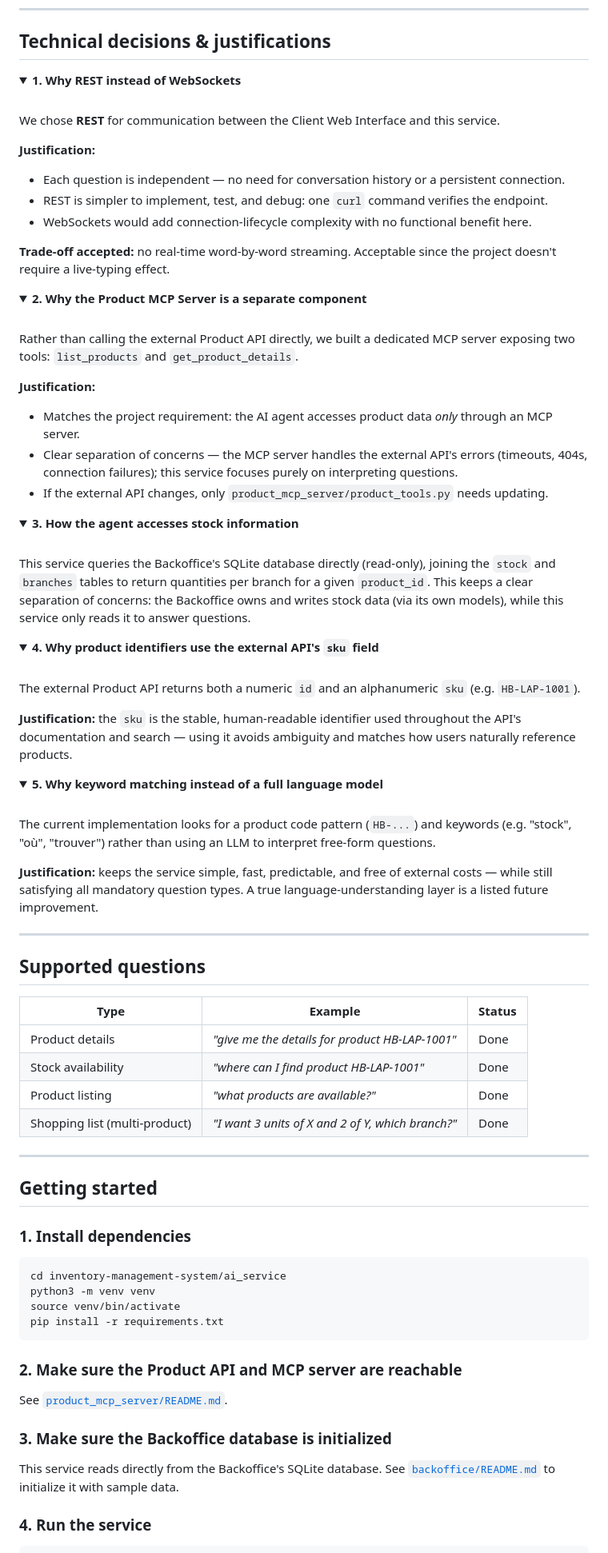
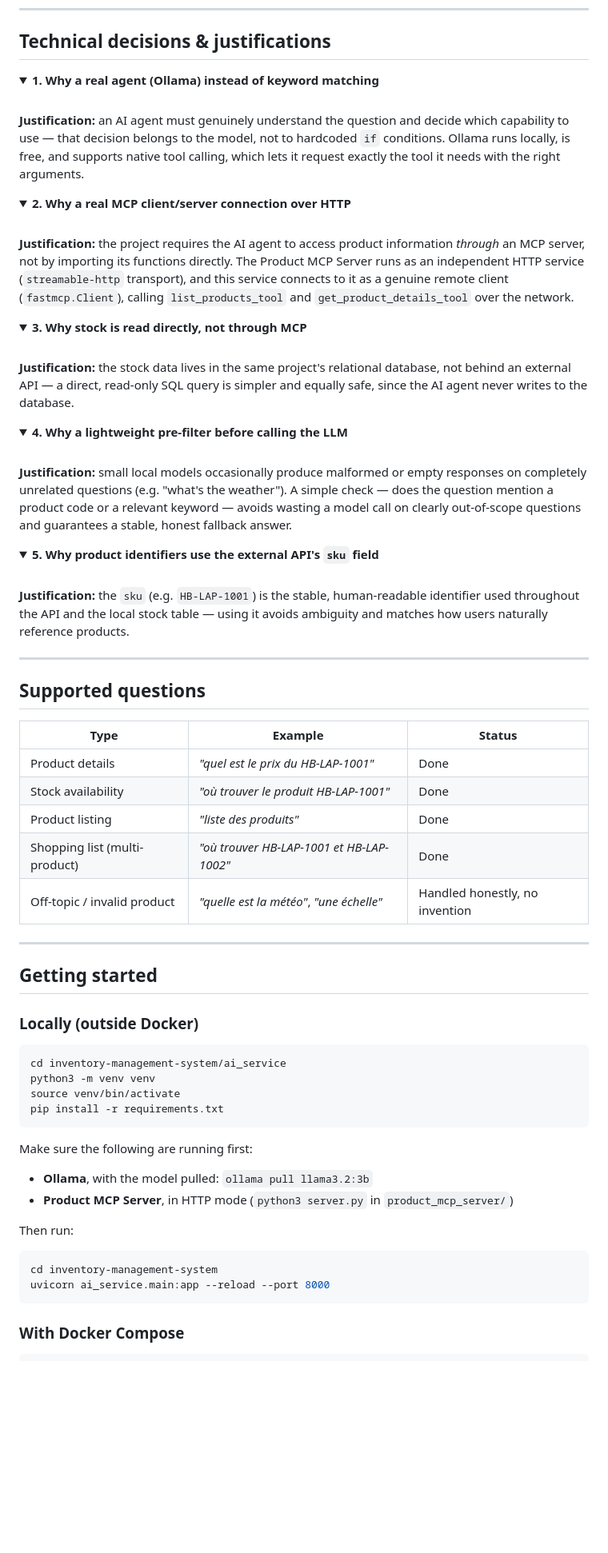
Before and after one commit to Lunaruo/hbntory-inventory-platform, a Markdown page: inventory-management-system/ai_service/README.md, the part around one of its changes. Shown at 80% size. GitHub-like rendering; folded sections open; blank space fills up the shorter version.

Commit message:
Update README to reflect real Ollama agent and MCP HTTP client architecture

````diff
--- a/inventory-management-system/ai_service/README.md
+++ b/inventory-management-system/ai_service/README.md
@@ -87,54 +62,38 @@ sequenceDiagram
 ## Technical decisions & justifications
 
 <details>
-<summary><b>1. Why REST instead of WebSockets</b></summary>
+<summary><b>1. Why a real agent (Ollama) instead of keyword matching</b></summary>
 <br/>
 
-We chose **REST** for communication between the Client Web Interface and this service.
-
-**Justification:**
-- Each question is independent — no need for conversation history or a persistent connection.
-- REST is simpler to implement, test, and debug: one `curl` command verifies the endpoint.
-- WebSockets would add connection-lifecycle complexity with no functional benefit here.
-
-**Trade-off accepted:** no real-time word-by-word streaming. Acceptable since the project doesn't require a live-typing effect.
+**Justification:** an AI agent must genuinely understand the question and decide which capability to use — that decision belongs to the model, not to hardcoded `if` conditions. Ollama runs locally, is free, and supports native tool calling, which lets it request exactly the tool it needs with the right arguments.
 </details>
 
 <details>
-<summary><b>2. Why the Product MCP Server is a separate component</b></summary>
+<summary><b>2. Why a real MCP client/server connection over HTTP</b></summary>
 <br/>
 
-Rather than calling the external Product API directly, we built a dedicated MCP server exposing two tools: `list_products` and `get_product_details`.
-
-**Justification:**
-- Matches the project requirement: the AI agent accesses product data *only* through an MCP server.
-- Clear separation of concerns — the MCP server handles the external API's errors (timeouts, 404s, connection failures); this service focuses purely on interpreting questions.
-- If the external API changes, only `product_mcp_server/product_tools.py` needs updating.
+**Justification:** the project requires the AI agent to access product information *through* an MCP server, not by importing its functions directly. The Product MCP Server runs as an independent HTTP service (`streamable-http` transport), and this service connects to it as a genuine remote client (`fastmcp.Client`), calling `list_products_tool` and `get_product_details_tool` over the network.
 </details>
 
 <details>
-<summary><b>3. How the agent accesses stock information</b></summary>
+<summary><b>3. Why stock is read directly, not through MCP</b></summary>
 <br/>
 
-This service queries the Backoffice's SQLite database directly (read-only), joining the `stock` and `branches` tables to return quantities per branch for a given `product_id`. This keeps a clear separation of concerns: the Backoffice owns and writes stock data (via its own models), while this service only reads it to answer questions.
+**Justification:** the stock data lives in the same project's relational database, not behind an external API — a direct, read-only SQL query is simpler and equally safe, since the AI agent never writes to the database.
 </details>
 
 <details>
-<summary><b>4. Why product identifiers use the external API's <code>sku</code> field</b></summary>
+<summary><b>4. Why a lightweight pre-filter before calling the LLM</b></summary>
 <br/>
 
-The external Product API returns both a numeric `id` and an alphanumeric `sku` (e.g. `HB-LAP-1001`).
-
-**Justification:** the `sku` is the stable, human-readable identifier used throughout the API's documentation and search — using it avoids ambiguity and matches how users naturally reference products.
+**Justification:** small local models occasionally produce malformed or empty responses on completely unrelated questions (e.g. "what's the weather"). A simple check — does the question mention a product code or a relevant keyword — avoids wasting a model call on clearly out-of-scope questions and guarantees a stable, honest fallback answer.
 </details>
 
 <details>
-<summary><b>5. Why keyword matching instead of a full language model</b></summary>
+<summary><b>5. Why product identifiers use the external API's <code>sku</code> field</b></summary>
 <br/>
 
-The current implementation looks for a product code pattern (`HB-...`) and keywords (e.g. "stock", "où", "trouver") rather than using an LLM to interpret free-form questions.
-
-**Justification:** keeps the service simple, fast, predictable, and free of external costs — while still satisfying all mandatory question types. A true language-understanding layer is a listed future improvement.
+**Justification:** the `sku` (e.g. `HB-LAP-1001`) is the stable, human-readable identifier used throughout the API and the local stock table — using it avoids ambiguity and matches how users naturally reference products.
 </details>
 
 ---
@@ -143,16 +102,18 @@ The current implementation looks for a product code pattern (`HB-...`) and keywo
 
 | Type | Example | Status |
 |---|---|---|
-| Product details | *"give me the details for product HB-LAP-1001"* | Done |
-| Stock availability | *"where can I find product HB-LAP-1001"* | Done |
-| Product listing | *"what products are available?"* | Done |
-| Shopping list (multi-product) | *"I want 3 units of X and 2 of Y, which branch?"* | Done |
+| Product details | *"quel est le prix du HB-LAP-1001"* | Done |
+| Stock availability | *"où trouver le produit HB-LAP-1001"* | Done |
+| Product listing | *"liste des produits"* | Done |
+| Shopping list (multi-product) | *"où trouver HB-LAP-1001 et HB-LAP-1002"* | Done |
+| Off-topic / invalid product | *"quelle est la météo"*, *"une échelle"* | Handled honestly, no invention |
 
 ---
 
 ## Getting started
 
-### 1. Install dependencies
+### Locally (outside Docker)
+
 ```bash
 cd inventory-management-system/ai_service
 python3 -m venv venv
@@ -160,11 +121,16 @@ source venv/bin/activate
 pip install -r requirements.txt
 ```
 
-### 2. Make sure the Product API and MCP server are reachable
-See [`product_mcp_server/README.md`](../product_mcp_server/README.md).
+Make sure the following are running first:
+- **Ollama**, with the model pulled: `ollama pull llama3.2:3b`
+- **Product MCP Server**, in HTTP mode (`python3 server.py` in `product_mcp_server/`)
 
-### 3. Make sure the Backoffice database is initialized
-This service reads directly from the Backoffice's SQLite database. See [`backoffice/README.md`](../backoffice/README.md) to initialize it with sample data.
+Then run:
+```bash
+cd inventory-management-system
+uvicorn ai_service.main:app --reload --port 8000
+```
 
-### 4. Run the service
+### With Docker Compose
+
 ```bash
````
Also changed, not shown: other parts of inventory-management-system/ai_service/README.md (+47 -59 lines).
